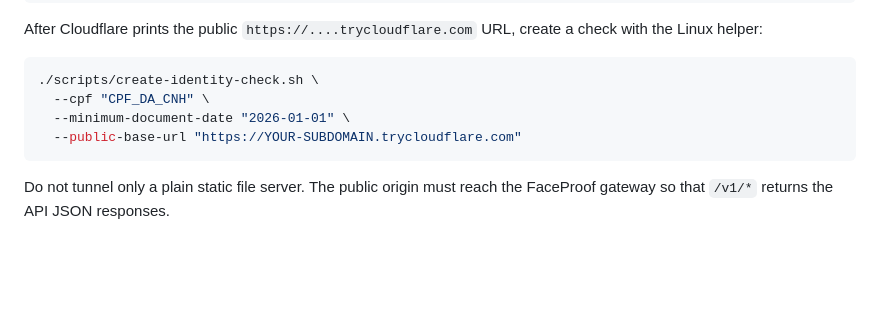
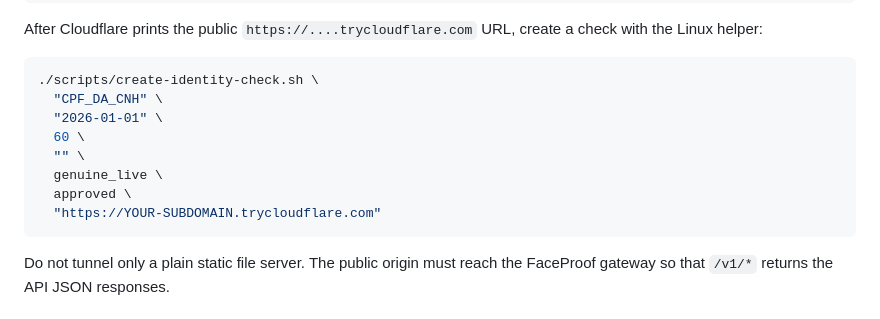
Before and after one commit to jefersonMarques/facial-biometry, a Markdown page: README.md, the part around the change. Rendered like a GitHub page; blank space fills up the shorter version.

Commit message:
docs: fix Linux identity helper example

````diff
--- a/README.md
+++ b/README.md
@@ -189,9 +189,13 @@ After Cloudflare prints the public `https://....trycloudflare.com` URL, create a
 
 ```bash
 ./scripts/create-identity-check.sh \
-  --cpf "CPF_DA_CNH" \
-  --minimum-document-date "2026-01-01" \
-  --public-base-url "https://YOUR-SUBDOMAIN.trycloudflare.com"
+  "CPF_DA_CNH" \
+  "2026-01-01" \
+  60 \
+  "" \
+  genuine_live \
+  approved \
+  "https://YOUR-SUBDOMAIN.trycloudflare.com"
 ```
 
 Do not tunnel only a plain static file server. The public origin must reach the FaceProof gateway so that `/v1/*` returns the API JSON responses.
````
